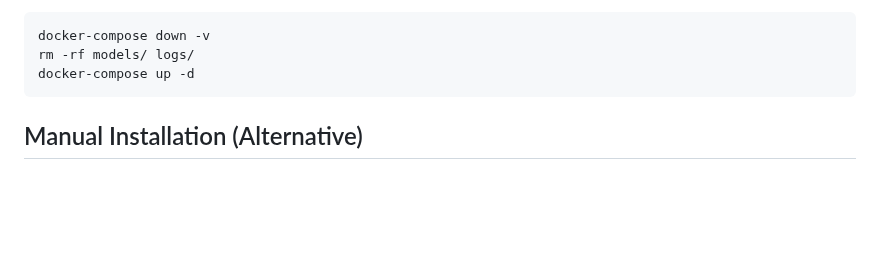
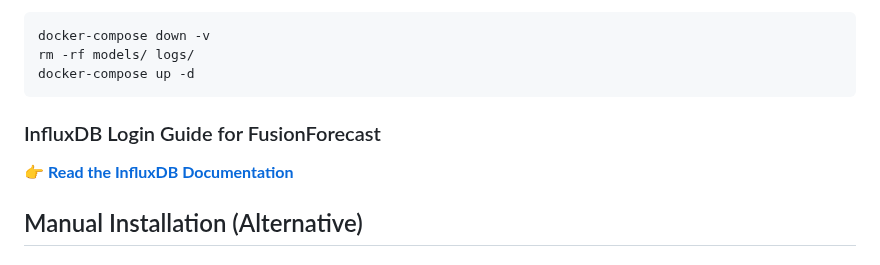
Before and after one commit to ActronX/fusionForecast, a Markdown page: README.md, the part around the change. GitHub-like rendering; blank space fills up the shorter version.

````diff
--- a/README.md
+++ b/README.md
@@ -197,6 +197,8 @@ docker-compose down -v
 rm -rf models/ logs/
 docker-compose up -d
 ```
+### InfluxDB Login Guide for FusionForecast
+👉 **[Read the InfluxDB Documentation](influxdb-login-guide.md)**
 
 ## Manual Installation (Alternative)
 
````
Also changed, not shown: influxdb-login-guide.md (added, +312 -0 lines).
